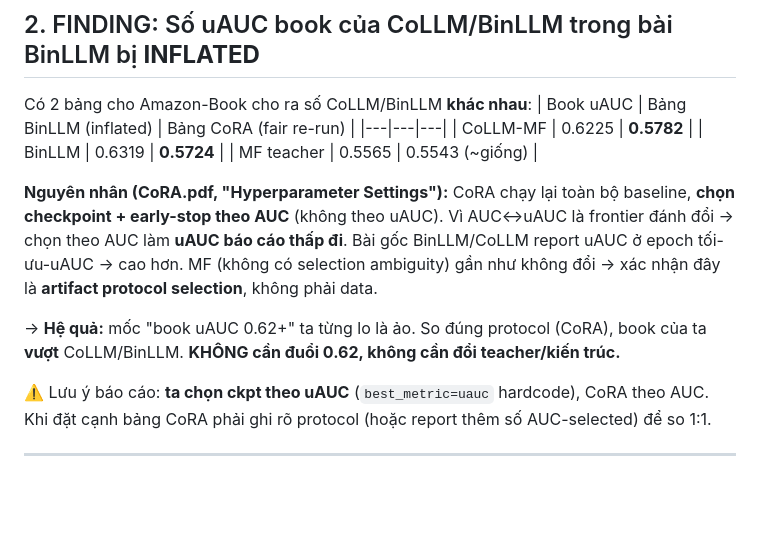
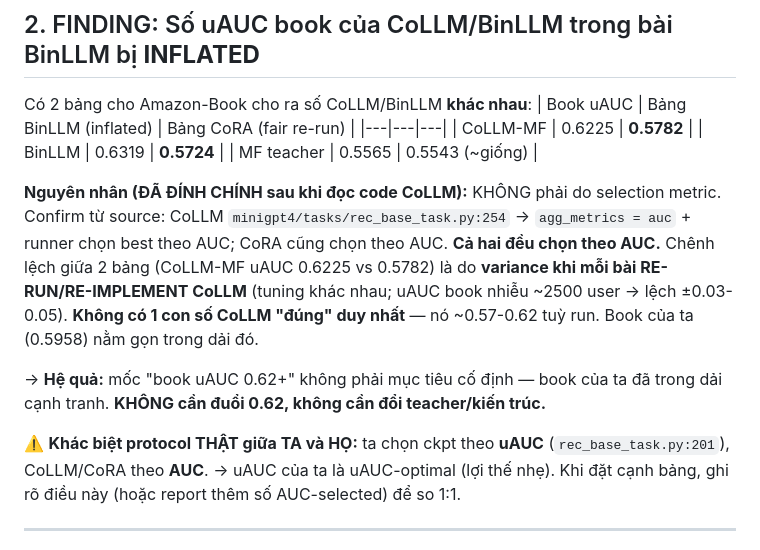
Before and after one commit to QuocBaoBuiNguyen/CoQLLM, a Markdown page: docs/tong-ket-findings-va-ket-qua.md, the part around the change. Drawn GitHub-style; blank space fills up the shorter version.

Commit message:
docs: correct CoLLM/CoRA protocol finding — both select by AUC (re-run variance, not selection metric)
Confirmed CoLLM code (rec_base_task.py:254 agg_metrics=auc) selects by AUC, same
as CoRA. The BinLLM-table vs CoRA-table uAUC gap is cross-paper re-run variance,
not a selection-metric artifact. Real diff = ours selects by uAUC vs their AUC.

Co-Authored-By: Claude Opus 4.8 (1M context) <noreply@anthropic.com>

```diff
--- a/docs/tong-ket-findings-va-ket-qua.md
+++ b/docs/tong-ket-findings-va-ket-qua.md
@@ -32,11 +32,11 @@ Có 2 bảng cho Amazon-Book cho ra số CoLLM/BinLLM **khác nhau**:
 | BinLLM | 0.6319 | **0.5724** |
 | MF teacher | 0.5565 | 0.5543 (~giống) |
 
-**Nguyên nhân (CoRA.pdf, "Hyperparameter Settings"):** CoRA chạy lại toàn bộ baseline, **chọn checkpoint + early-stop theo AUC** (không theo uAUC). Vì AUC↔uAUC là frontier đánh đổi → chọn theo AUC làm **uAUC báo cáo thấp đi**. Bài gốc BinLLM/CoLLM report uAUC ở epoch tối-ưu-uAUC → cao hơn. MF (không có selection ambiguity) gần như không đổi → xác nhận đây là **artifact protocol selection**, không phải data.
+**Nguyên nhân (ĐÃ ĐÍNH CHÍNH sau khi đọc code CoLLM):** KHÔNG phải do selection metric. Confirm từ source: CoLLM `minigpt4/tasks/rec_base_task.py:254` → `agg_metrics = auc` + runner chọn best theo AUC; CoRA cũng chọn theo AUC. **Cả hai đều chọn theo AUC.** Chênh lệch giữa 2 bảng (CoLLM-MF uAUC 0.6225 vs 0.5782) là do **variance khi mỗi bài RE-RUN/RE-IMPLEMENT CoLLM** (tuning khác nhau; uAUC book nhiễu ~2500 user → lệch ±0.03-0.05). **Không có 1 con số CoLLM "đúng" duy nhất** — nó ~0.57-0.62 tuỳ run. Book của ta (0.5958) nằm gọn trong dải đó.
 
-→ **Hệ quả:** mốc "book uAUC 0.62+" ta từng lo là ảo. So đúng protocol (CoRA), book của ta **vượt** CoLLM/BinLLM. **KHÔNG cần đuổi 0.62, không cần đổi teacher/kiến trúc.**
+→ **Hệ quả:** mốc "book uAUC 0.62+" không phải mục tiêu cố định — book của ta đã trong dải cạnh tranh. **KHÔNG cần đuổi 0.62, không cần đổi teacher/kiến trúc.**
 
-⚠️ Lưu ý báo cáo: **ta chọn ckpt theo uAUC** (`best_metric=uauc` hardcode), CoRA theo AUC. Khi đặt cạnh bảng CoRA phải ghi rõ protocol (hoặc report thêm số AUC-selected) để so 1:1.
+⚠️ **Khác biệt protocol THẬT giữa TA và HỌ:** ta chọn ckpt theo **uAUC** (`rec_base_task.py:201`), CoLLM/CoRA theo **AUC**. → uAUC của ta là uAUC-optimal (lợi thế nhẹ). Khi đặt cạnh bảng, ghi rõ điều này (hoặc report thêm số AUC-selected) để so 1:1.
 
 ---
 
```
